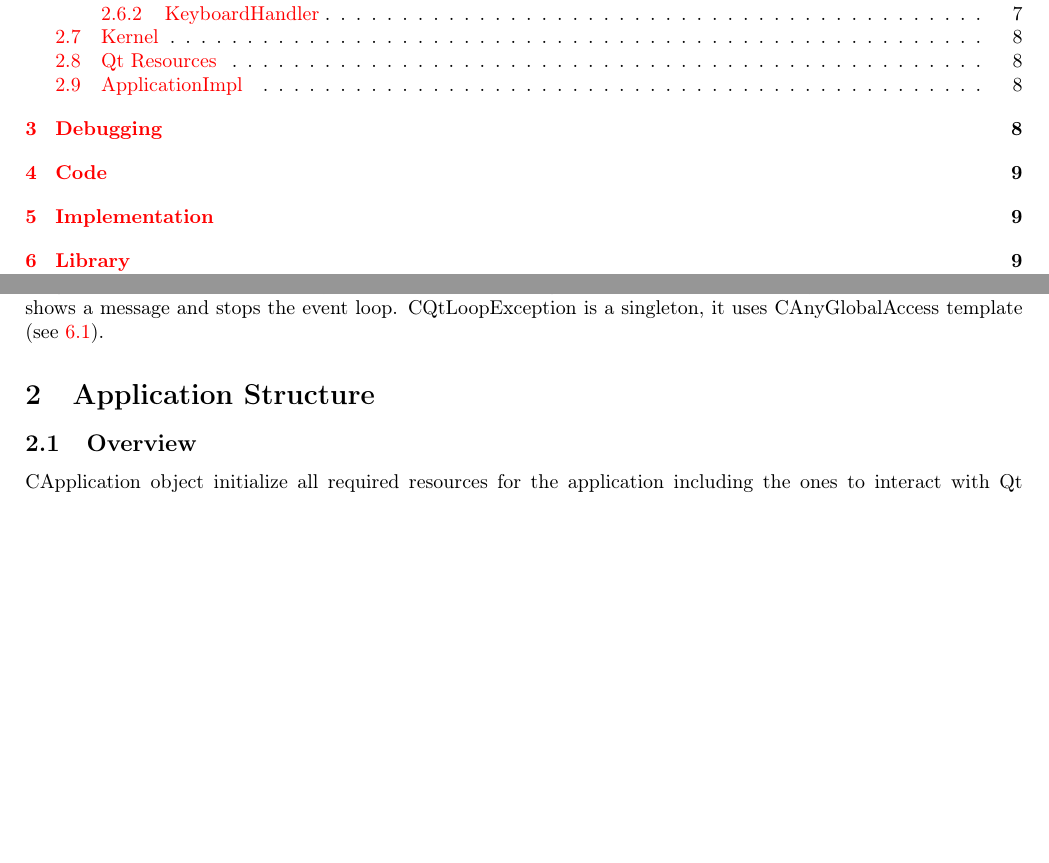
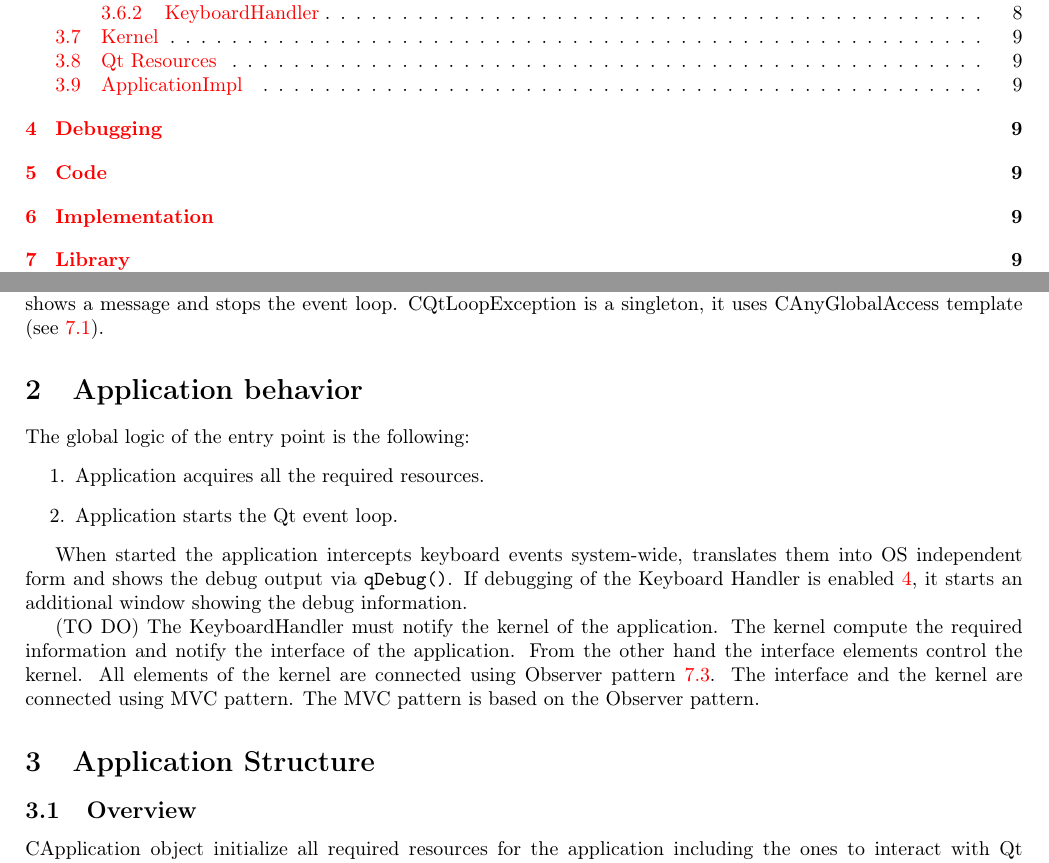
Before and after one commit to DimaTrushin/TypingAnalysis, a LaTeX document (Doc/design_document.tex): two parts of pages 1 and 2 of 15, joined at a grey line, cut so that both start at the same text, the shorter picture padded with empty space. Compiled offline with pdfLaTeX.

Commit message:
Update documentation add description of the application behavior

```diff
--- a/Doc/design_document.tex
+++ b/Doc/design_document.tex
@@ -30,6 +32,18 @@ Addressable objects must be created on heap via \verb"std::make_unique" or simil
 \subsection{Exceptions}
 
 The strategy is to catch exception, show a message, and die. Since Qt environment is not totally exception safe, it is not allowed to throw exceptions in an event loop. If a QObject requires to throw an exception and terminate the program it catches the exception by itself and then sends a signal to CQtLoopException object. CQtLoopException shows a message and stops the event loop. CQtLoopException is a singleton, it uses CAnyGlobalAccess template (see~\ref{section::Singleton}).
+
+\section{Application behavior}
+
+The global logic of the entry point is the following:
+\begin{enumerate}
+\item Application acquires all the required resources.
+\item Application starts the Qt event loop.
+\end{enumerate}
+
+When started the application intercepts keyboard events system-wide, translates them into OS independent form and shows the debug output via \verb"qDebug()". If debugging of the Keyboard Handler is enabled~\ref{section::Debugging}, it starts an additional window showing the debug information.
+
+(TO DO) The KeyboardHandler must notify the kernel of the application. The kernel compute the required information and notify the interface of the application. From the other hand the interface elements control the kernel. All elements of the kernel are connected using Observer pattern~\ref{section::Observer}. The interface and the kernel are connected using MVC pattern. The MVC pattern is based on the Observer pattern.
 
 \section{Application Structure}
 
```
Also changed, not shown: Doc/design_document.pdf, Doc/design_document.tex (4 more changed lines).
